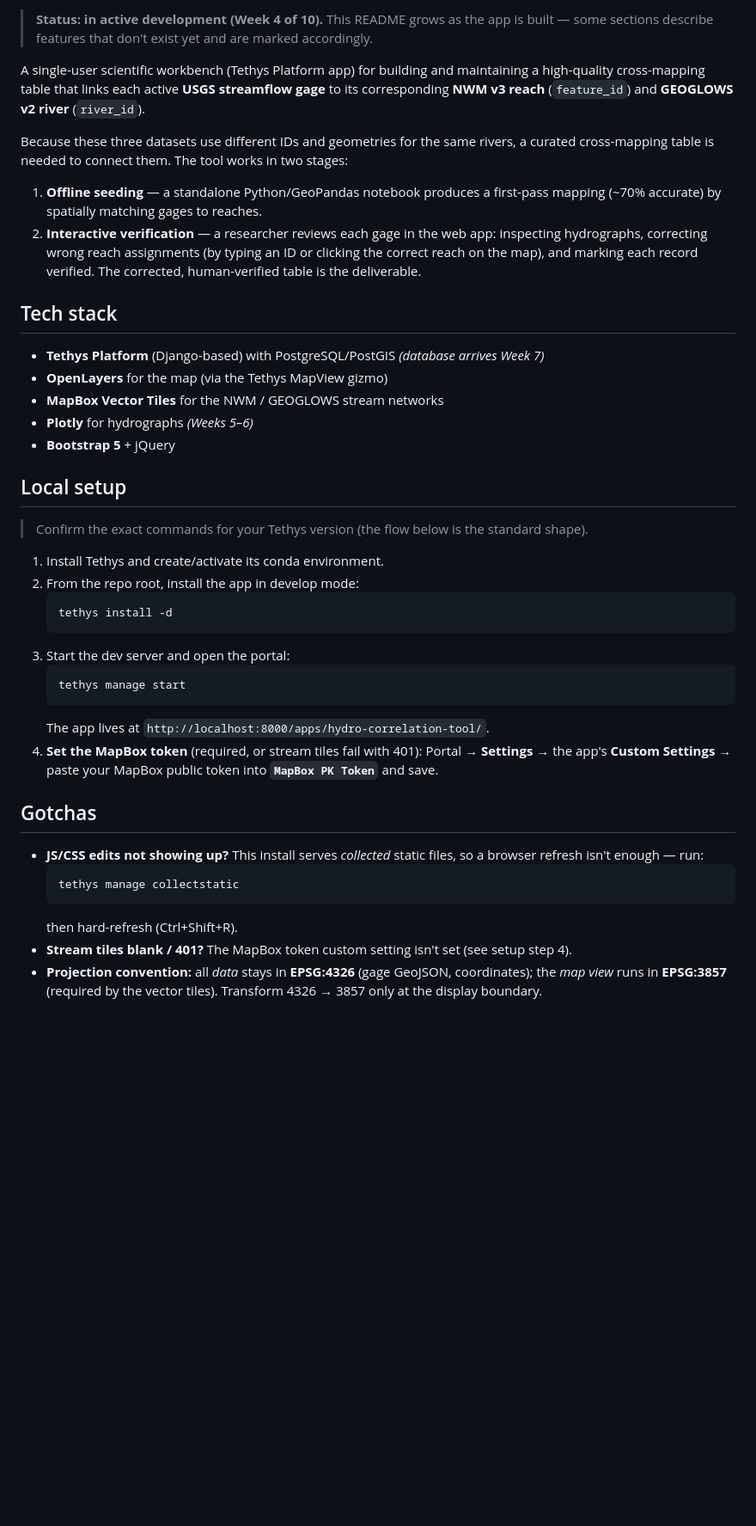
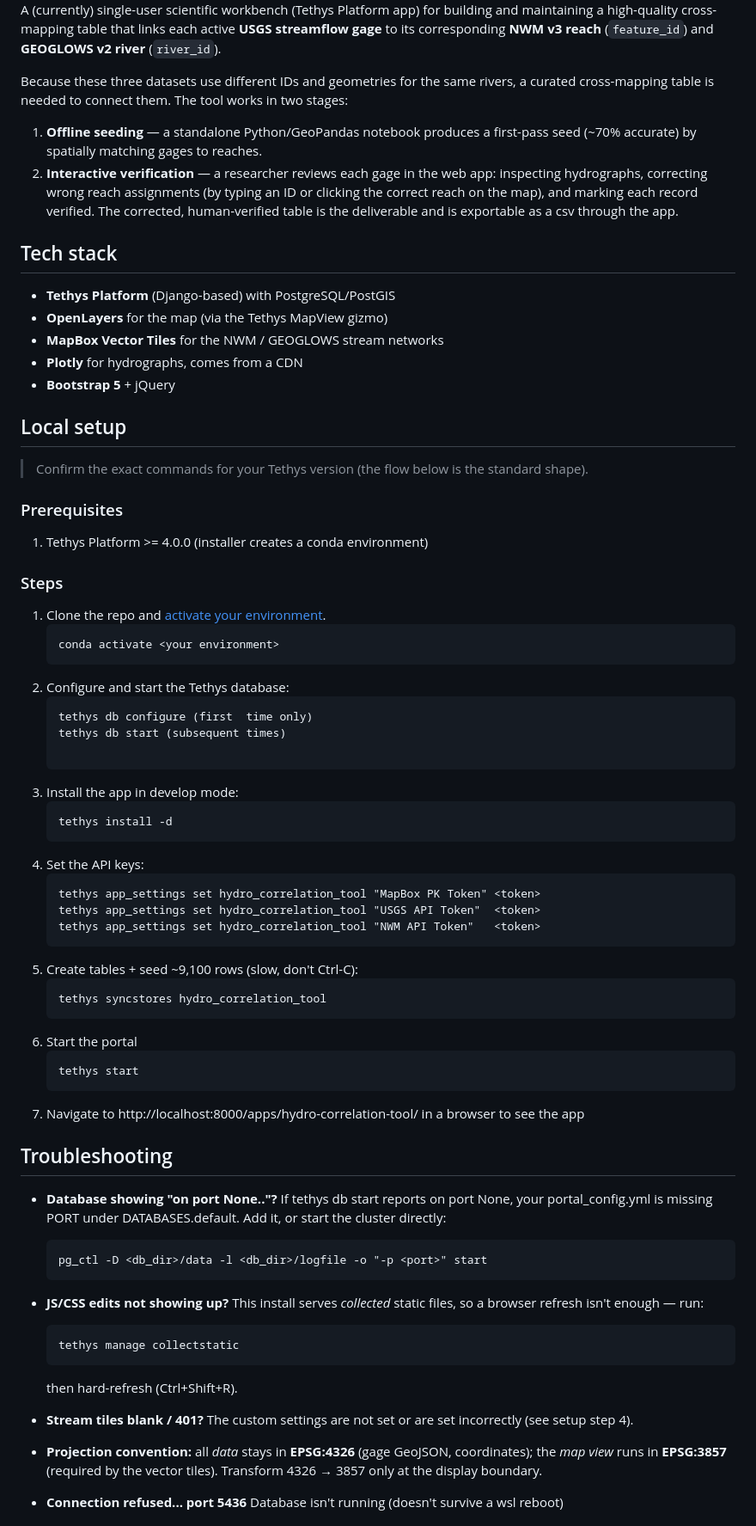
Before and after one commit to gwenhover/hydro-correlation-tool, a Markdown page: README.md, the part around one of its changes. Shown at 86% size. GitHub-like rendering; blank space fills up the shorter version.

````diff
--- a/README.md
+++ b/README.md
@@ -2,45 +3,69 @@
 
-> **Status: in active development (Week 4 of 10).** This README grows as the app is built — some sections describe features that don't exist yet and are marked accordingly.
-
-A single-user scientific workbench (Tethys Platform app) for building and maintaining a high-quality cross-mapping table that links each active **USGS streamflow gage** to its corresponding **NWM v3 reach** (`feature_id`) and **GEOGLOWS v2 river** (`river_id`).
+A (currently) single-user scientific workbench (Tethys Platform app) for building and maintaining a high-quality cross-mapping table that links each active **USGS streamflow gage** to its corresponding **NWM v3 reach** (`feature_id`) and **GEOGLOWS v2 river** (`river_id`).
 
 Because these three datasets use different IDs and geometries for the same rivers, a curated cross-mapping table is needed to connect them. The tool works in two stages:
 
-1. **Offline seeding** — a standalone Python/GeoPandas notebook produces a first-pass mapping (~70% accurate) by spatially matching gages to reaches.
-2. **Interactive verification** — a researcher reviews each gage in the web app: inspecting hydrographs, correcting wrong reach assignments (by typing an ID or clicking the correct reach on the map), and marking each record verified. The corrected, human-verified table is the deliverable.
+1. **Offline seeding** — a standalone Python/GeoPandas notebook produces a first-pass seed (~70% accurate) by spatially matching gages to reaches.
+2. **Interactive verification** — a researcher reviews each gage in the web app: inspecting hydrographs, correcting wrong reach assignments (by typing an ID or clicking the correct reach on the map), and marking each record verified. The corrected, human-verified table is the deliverable and is exportable as a csv through the app.
 
 ## Tech stack
 
-- **Tethys Platform** (Django-based) with PostgreSQL/PostGIS *(database arrives Week 7)*
+- **Tethys Platform** (Django-based) with PostgreSQL/PostGIS
 - **OpenLayers** for the map (via the Tethys MapView gizmo)
 - **MapBox Vector Tiles** for the NWM / GEOGLOWS stream networks
-- **Plotly** for hydrographs *(Weeks 5–6)*
+- **Plotly** for hydrographs, comes from a CDN
 - **Bootstrap 5** + jQuery
 
 ## Local setup
 
 > Confirm the exact commands for your Tethys version (the flow below is the standard shape).
 
-1. Install Tethys and create/activate its conda environment.
-2. From the repo root, install the app in develop mode:
+### Prerequisites
+1. Tethys Platform >= 4.0.0 (installer creates a conda environment)
+
+### Steps
+1. Clone the repo and [activate your environment](https://docs.tethysplatform.org/en/stable/supplementary/virtual_environment.html#activate-environment).
+   ```
+   conda activate <your environment>
+   ```
+2. Configure and start the Tethys database:
+   ```
+   tethys db configure (first  time only)
+   tethys db start (subsequent times)
+
+   ```
+3. Install the app in develop mode:
    ```
    tethys install -d
    ```
-3. Start the dev server and open the portal:
+4. Set the API keys:
    ```
-   tethys manage start
+   tethys app_settings set hydro_correlation_tool "MapBox PK Token" <token>
+   tethys app_settings set hydro_correlation_tool "USGS API Token"  <token>
+   tethys app_settings set hydro_correlation_tool "NWM API Token"   <token>
    ```
-   The app lives at `http://localhost:8000/apps/hydro-correlation-tool/`.
-4. **Set the MapBox token** (required, or stream tiles fail with 401):
-   Portal → **Settings** → the app's **Custom Settings** → paste your MapBox public token into **`MapBox PK Token`** and save.
+5. Create tables + seed ~9,100 rows (slow, don't Ctrl-C):
+   ```
+   tethys syncstores hydro_correlation_tool
+   ```
+6. Start the portal
+   ```
+   tethys start
+   ```
+7. Navigate to http://localhost:8000/apps/hydro-correlation-tool/ in a browser to see the app
 
-## Gotchas
+## Troubleshooting
+- **Database showing "on port None.."?** If tethys db start reports on port None, your portal_config.yml is missing PORT under DATABASES.default. Add it, or start the cluster directly:
+  ```
+  pg_ctl -D <db_dir>/data -l <db_dir>/logfile -o "-p <port>" start
+  ```
 
 - **JS/CSS edits not showing up?** This install serves *collected* static files, so a browser refresh isn't enough — run:
   ```
   tethys manage collectstatic
   ```
   then hard-refresh (Ctrl+Shift+R).
-- **Stream tiles blank / 401?** The MapBox token custom setting isn't set (see setup step 4).
+- **Stream tiles blank / 401?** The custom settings are not set or are set incorrectly (see setup step 4).
 - **Projection convention:** all *data* stays in **EPSG:4326** (gage GeoJSON, coordinates); the *map view* runs in **EPSG:3857** (required by the vector tiles). Transform 4326 → 3857 only at the display boundary.
+- **Connection refused... port 5436** Database isn't running (doesn't survive a wsl reboot)
 
````
Also changed, not shown: other parts of README.md (+61 -24 lines).
